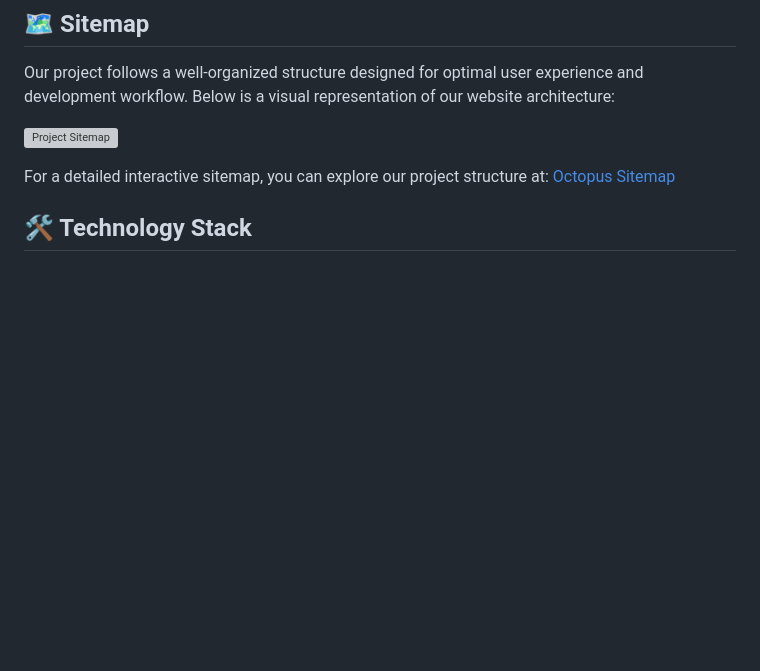
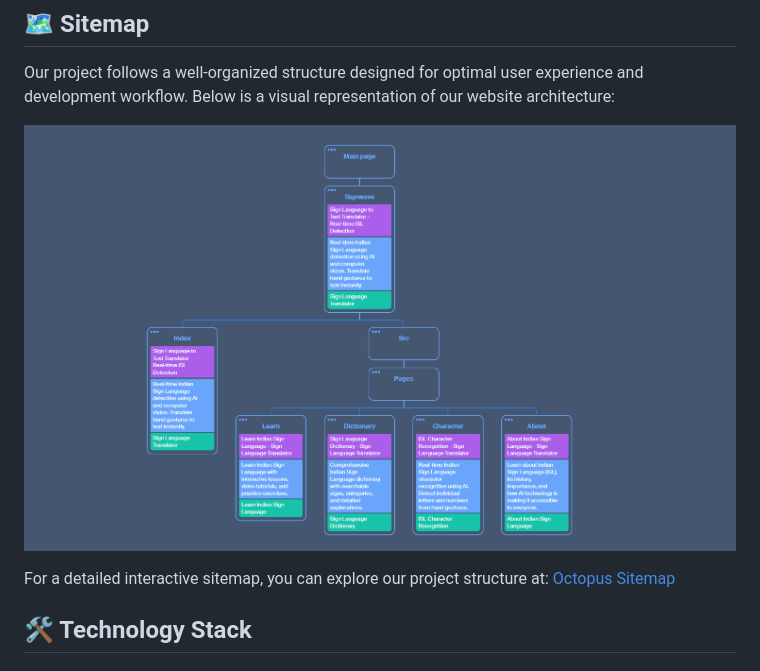
Before and after one commit to km1000101/30th, a Markdown page: docs/README.md, the part around the change. Rendered like a GitHub page; blank space fills up the shorter version; grey boxes are pictures that could not be loaded.

Commit message:
added sitemap

```diff
--- a/docs/README.md
+++ b/docs/README.md
@@ -100,7 +100,8 @@ A comprehensive web application for real-time Indian Sign Language (ISL) detecti
 
 Our project follows a well-organized structure designed for optimal user experience and development workflow. Below is a visual representation of our website architecture:
 
-![Project Sitemap](src/assets/gifs/Screenshot%202025-08-31%20112355.png)
+![Project Sitemap](../src/assets/gifs/Screenshot%202025-08-31%20112355.png)
+
 
 For a detailed interactive sitemap, you can explore our project structure at: [Octopus Sitemap](https://octopus.do/a18z9uhhb1n)
 
```
